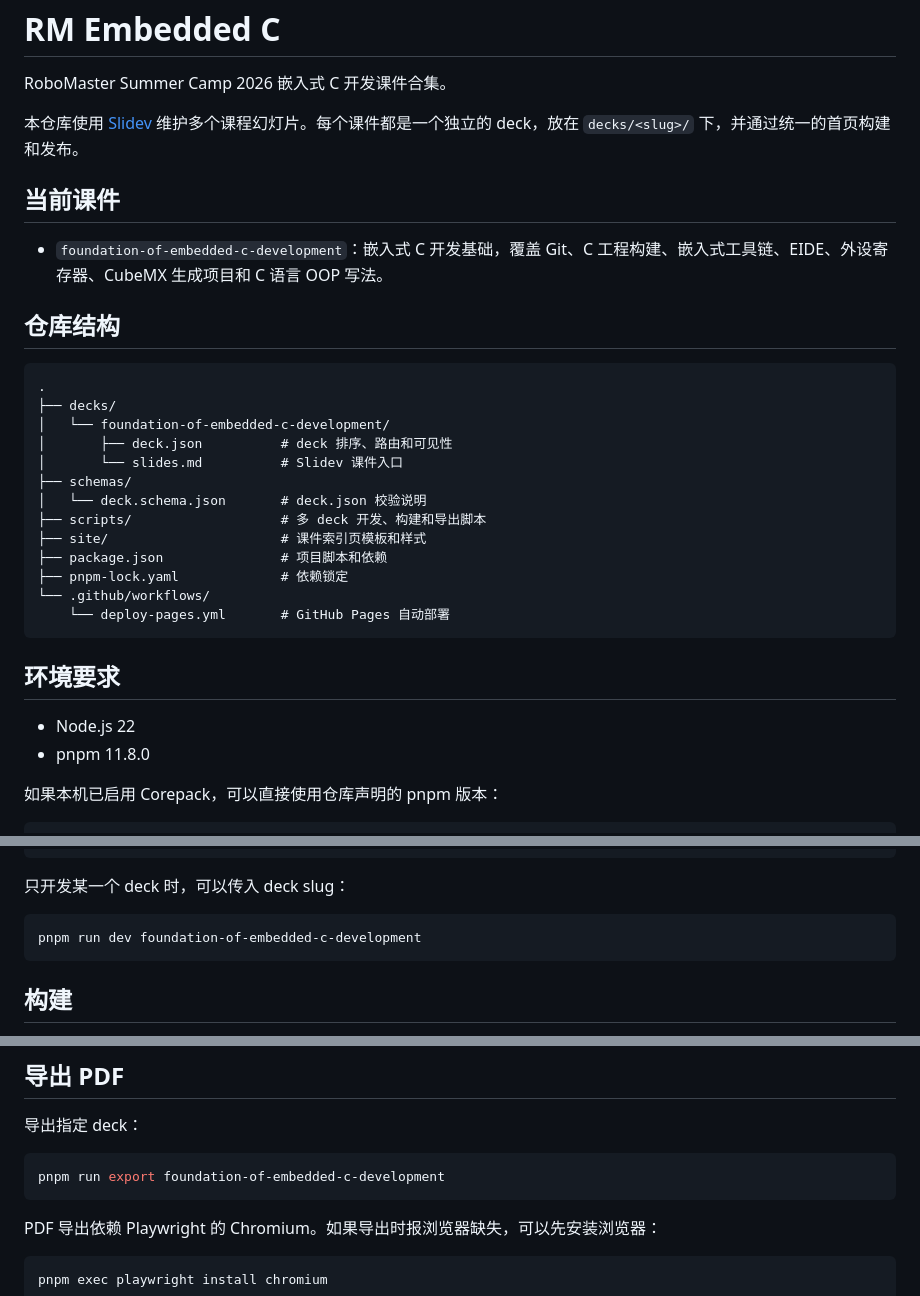
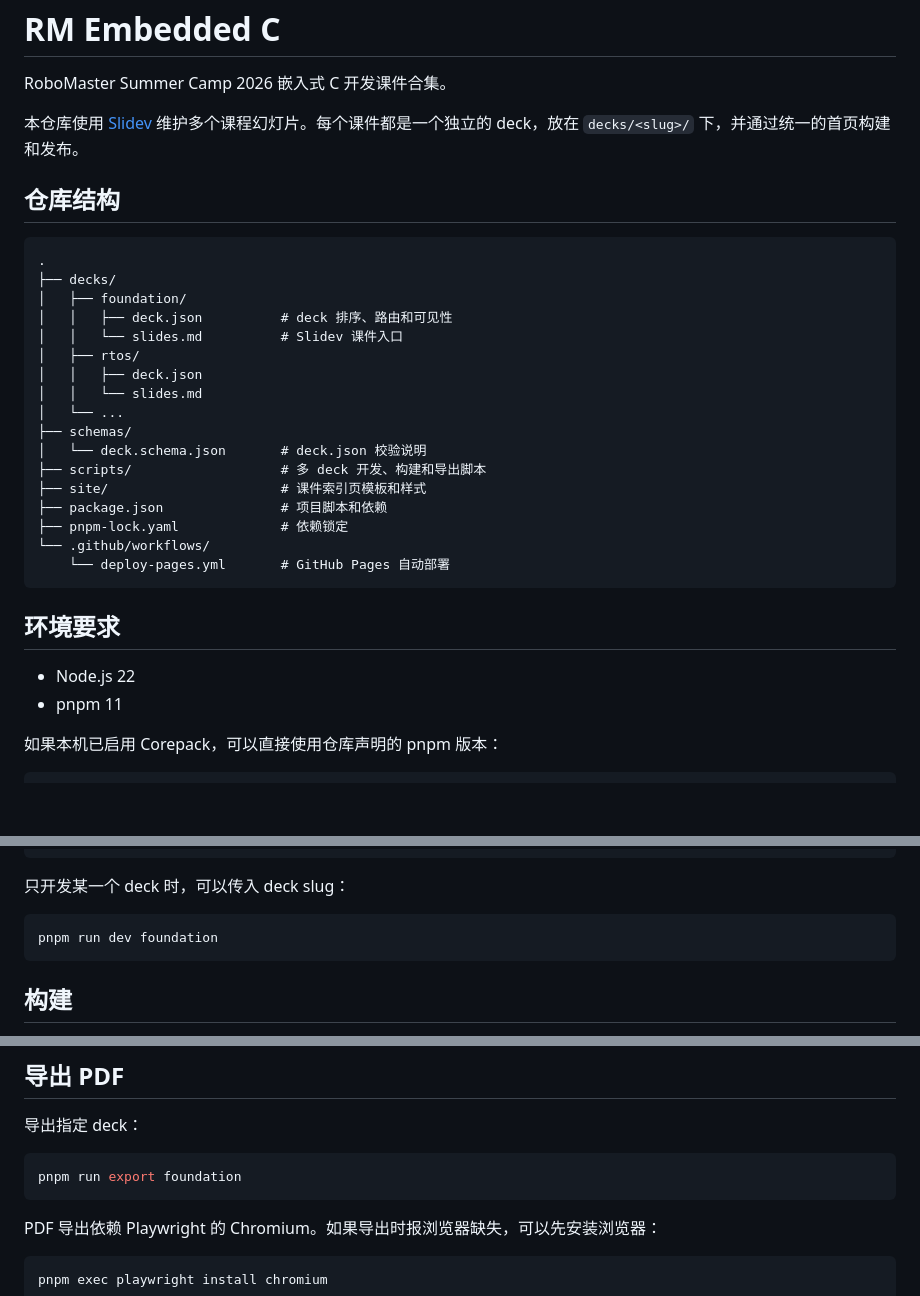
Before and after one commit to inaku-Gyan/RM-EC-Tutorial-2026-Summer, a Markdown page: README.md, 3 parts joined by grey strips. GitHub-like rendering; blank space fills up the shorter version.

Commit message:
更新 README.md

````diff
--- a/README.md
+++ b/README.md
@@ -4,18 +4,18 @@ RoboMaster Summer Camp 2026 嵌入式 C 开发课件合集。
 
 本仓库使用 [Slidev](https://sli.dev/) 维护多个课程幻灯片。每个课件都是一个独立的 deck，放在 `decks/<slug>/` 下，并通过统一的首页构建和发布。
 
-## 当前课件
-
-- `foundation-of-embedded-c-development`：嵌入式 C 开发基础，覆盖 Git、C 工程构建、嵌入式工具链、EIDE、外设寄存器、CubeMX 生成项目和 C 语言 OOP 写法。
-
 ## 仓库结构
 
 ```text
 .
 ├── decks/
-│   └── foundation-of-embedded-c-development/
-│       ├── deck.json          # deck 排序、路由和可见性
-│       └── slides.md          # Slidev 课件入口
+│   ├── foundation/
+│   │   ├── deck.json          # deck 排序、路由和可见性
+│   │   └── slides.md          # Slidev 课件入口
+│   ├── rtos/
+│   │   ├── deck.json
+│   │   └── slides.md
+│   └── ...
 ├── schemas/
 │   └── deck.schema.json       # deck.json 校验说明
 ├── scripts/                   # 多 deck 开发、构建和导出脚本
@@ -29,7 +29,7 @@ RoboMaster Summer Camp 2026 嵌入式 C 开发课件合集。
 ## 环境要求
 
 - Node.js 22
-- pnpm 11.8.0
+- pnpm 11
 
 如果本机已启用 Corepack，可以直接使用仓库声明的 pnpm 版本：
 
@@ -55,7 +55,7 @@ http://localhost:3030
 只开发某一个 deck 时，可以传入 deck slug：
 
 ```bash
-pnpm run dev foundation-of-embedded-c-development
+pnpm run dev foundation
 ```
 
 ## 构建
@@ -79,7 +79,7 @@ pnpm run preview
 导出指定 deck：
 
 ```bash
-pnpm run export foundation-of-embedded-c-development
+pnpm run export foundation
 ```
 
 PDF 导出依赖 Playwright 的 Chromium。如果导出时报浏览器缺失，可以先安装浏览器：
````
